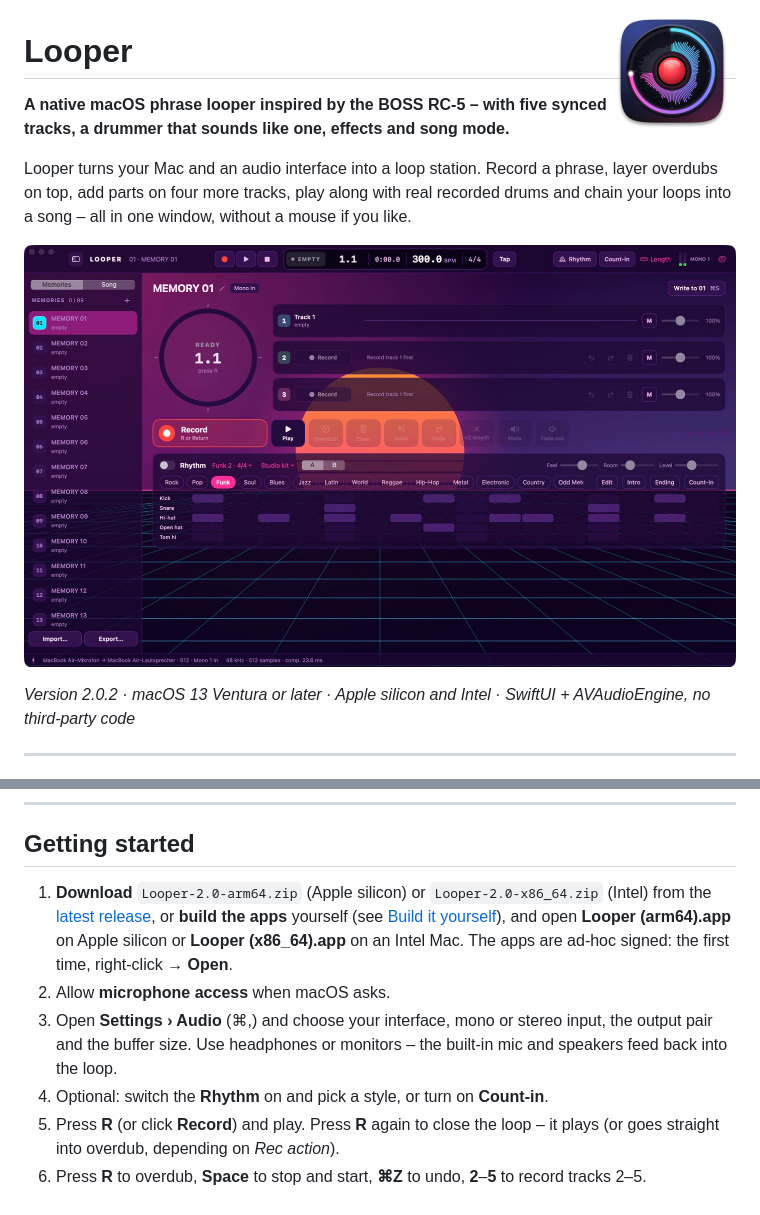
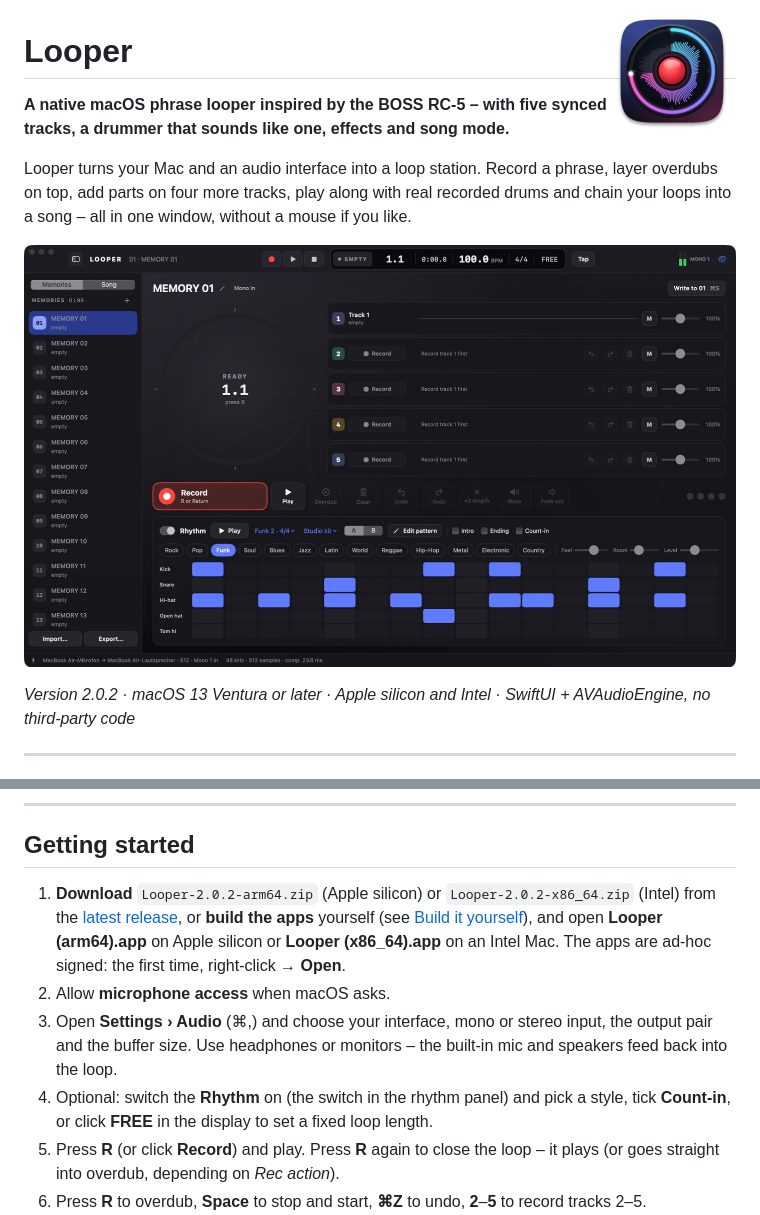
Before and after one commit to lydianb79/RC5-Looper, a Markdown page: README.md, 2 parts joined by grey strips. Drawn GitHub-style; pictures changed too: docs/screenshot.png.

Commit message:
README for 2.0.2 with a new Graphite screenshot
Co-Authored-By: Claude Opus 5.5 <noreply@anthropic.com>
Claude-Session: https://claude.ai/code/session_01T7upPLJHWPxKhoccWAX6Jr

```diff
--- a/README.md
+++ b/README.md
@@ -66,10 +66,10 @@ Looper turns your Mac and an audio interface into a loop station. Record a phras
 
 ## Getting started
 
-1. **Download** `Looper-2.0-arm64.zip` (Apple silicon) or `Looper-2.0-x86_64.zip` (Intel) from the [latest release](https://github.com/lydianb79/RC5-Looper/releases/latest), or **build the apps** yourself (see [Build it yourself](#build-it-yourself)), and open **Looper (arm64).app** on Apple silicon or **Looper (x86_64).app** on an Intel Mac. The apps are ad-hoc signed: the first time, right-click → **Open**.
+1. **Download** `Looper-2.0.2-arm64.zip` (Apple silicon) or `Looper-2.0.2-x86_64.zip` (Intel) from the [latest release](https://github.com/lydianb79/RC5-Looper/releases/latest), or **build the apps** yourself (see [Build it yourself](#build-it-yourself)), and open **Looper (arm64).app** on Apple silicon or **Looper (x86_64).app** on an Intel Mac. The apps are ad-hoc signed: the first time, right-click → **Open**.
 2. Allow **microphone access** when macOS asks.
 3. Open **Settings › Audio** (⌘,) and choose your interface, mono or stereo input, the output pair and the buffer size. Use headphones or monitors – the built-in mic and speakers feed back into the loop.
-4. Optional: switch the **Rhythm** on and pick a style, or turn on **Count-in**.
+4. Optional: switch the **Rhythm** on (the switch in the rhythm panel) and pick a style, tick **Count-in**, or click **FREE** in the display to set a fixed loop length.
 5. Press **R** (or click **Record**) and play. Press **R** again to close the loop – it plays (or goes straight into overdub, depending on *Rec action*).
 6. Press **R** to overdub, **Space** to stop and start, **⌘Z** to undo, **2**–**5** to record tracks 2–5.
 7. **⌘S** writes everything into the current memory.
```
